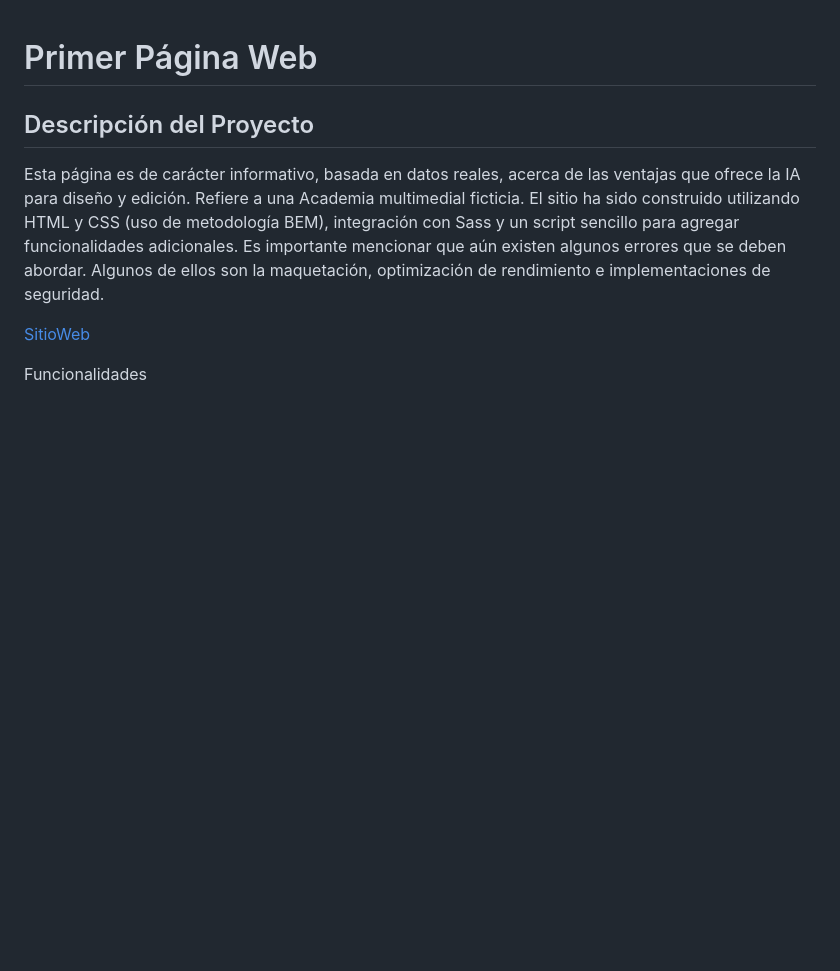
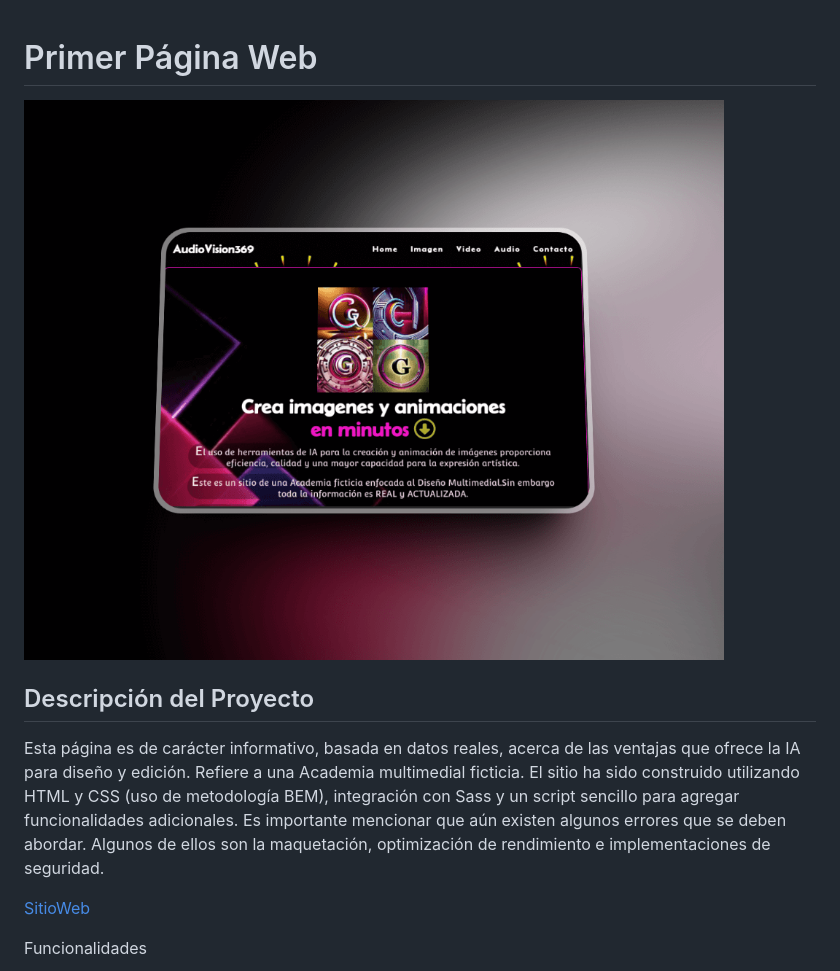
Before and after one commit to CrysG011/SitioWeb, a Markdown page: README.md, the part around the change. Drawn GitHub-style; pictures changed too: img/AudioVision.png (added); blank space fills up the shorter version.

```diff
--- a/README.md
+++ b/README.md
@@ -1,4 +1,5 @@
 # Primer Página Web
+![La IA en el ámbito multimedial](./img/AudioVision.png)
 ## Descripción del Proyecto
 Esta página es de carácter informativo, basada en datos reales, acerca de las ventajas que ofrece la IA para diseño y edición. Refiere a una Academia multimedial ficticia.
 El sitio ha sido construido utilizando HTML y CSS (uso de metodología BEM), integración con Sass y un script sencillo para agregar funcionalidades adicionales.
```
